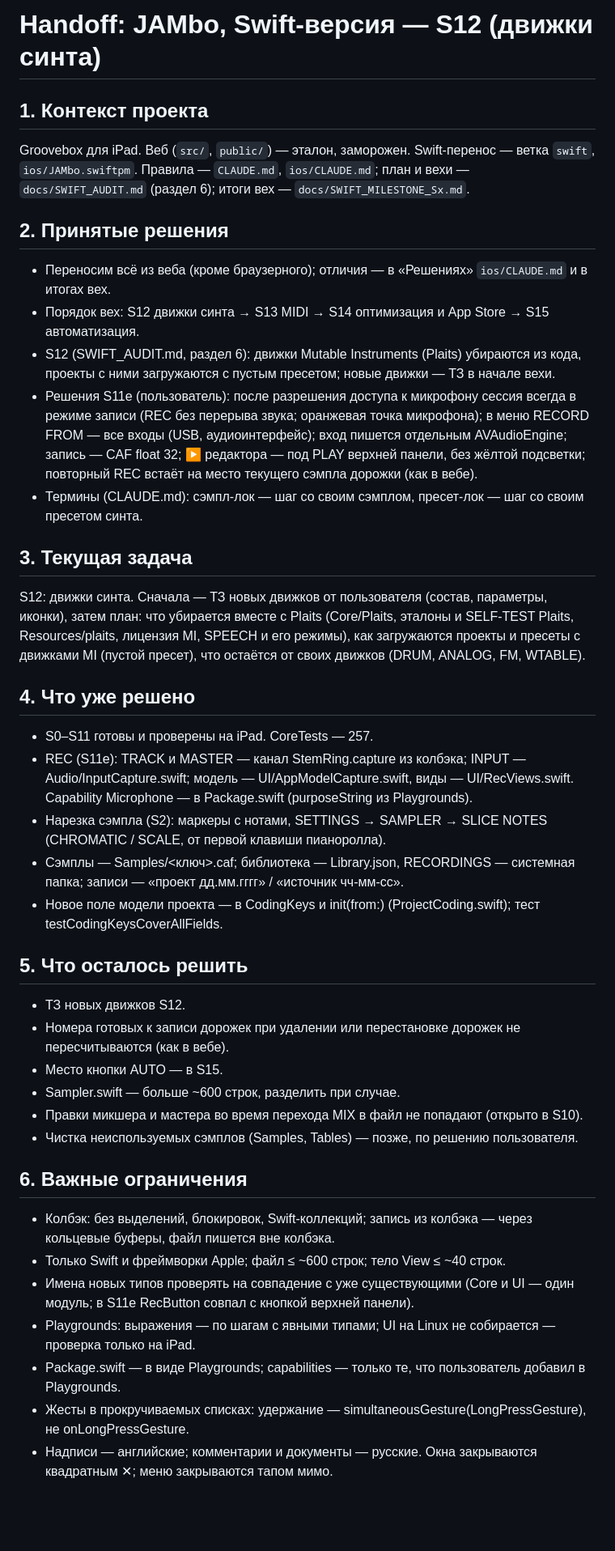
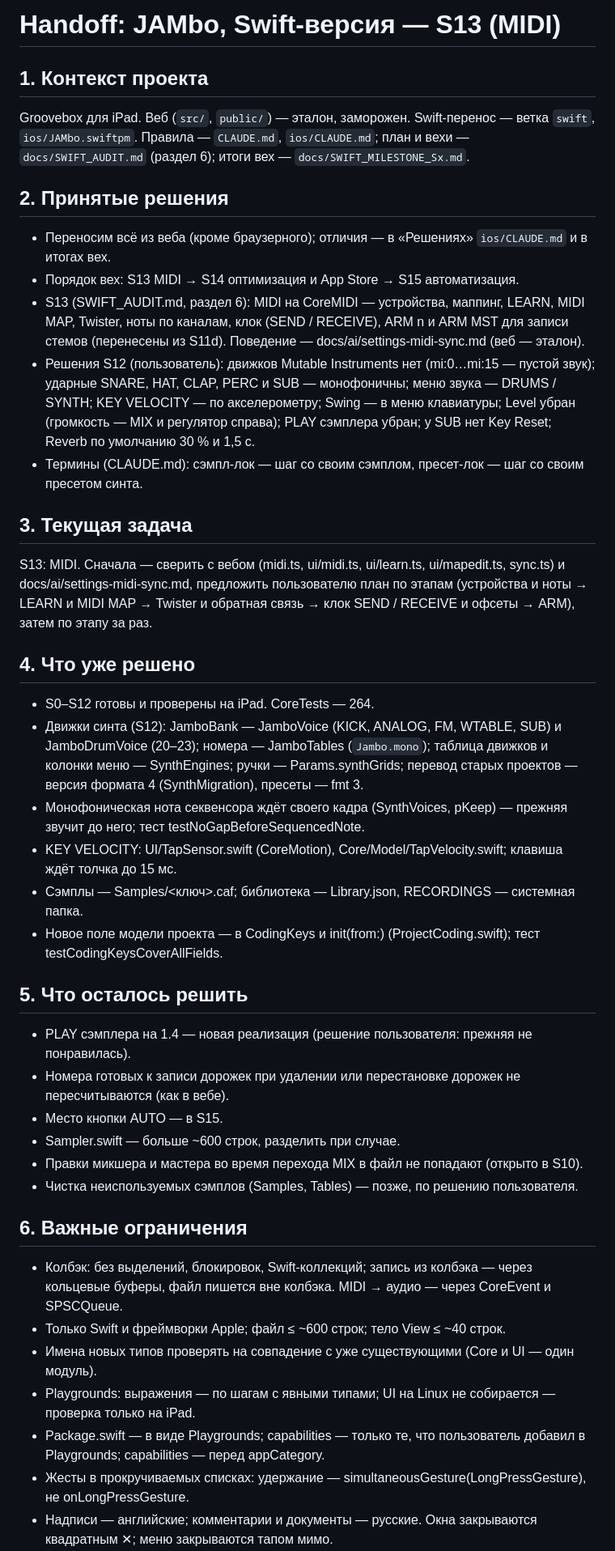
Before and after one commit to djPtrvch/JAMbo, a Markdown page: docs/handoffs/HANDOFF.md, the part around one of its changes. Shown at 81% size. Drawn GitHub-style; blank space fills up the shorter version.

```diff
--- a/docs/handoffs/HANDOFF.md
+++ b/docs/handoffs/HANDOFF.md
@@ -1,27 +1,28 @@
-# Handoff: JAMbo, Swift-версия — S12 (движки синта)
+# Handoff: JAMbo, Swift-версия — S13 (MIDI)
 
 ## 1. Контекст проекта
 Groovebox для iPad. Веб (`src/`, `public/`) — эталон, заморожен. Swift-перенос — ветка `swift`, `ios/JAMbo.swiftpm`. Правила — `CLAUDE.md`, `ios/CLAUDE.md`; план и вехи — `docs/SWIFT_AUDIT.md` (раздел 6); итоги вех — `docs/SWIFT_MILESTONE_Sx.md`.
 
 ## 2. Принятые решения
 - Переносим всё из веба (кроме браузерного); отличия — в «Решениях» `ios/CLAUDE.md` и в итогах вех.
-- Порядок вех: S12 движки синта → S13 MIDI → S14 оптимизация и App Store → S15 автоматизация.
-- S12 (SWIFT_AUDIT.md, раздел 6): движки Mutable Instruments (Plaits) убираются из кода, проекты с ними загружаются с пустым пресетом; новые движки — ТЗ в начале вехи.
-- Решения S11e (пользователь): после разрешения доступа к микрофону сессия всегда в режиме записи (REC без перерыва звука; оранжевая точка микрофона); в меню RECORD FROM — все входы (USB, аудиоинтерфейс); вход пишется отдельным AVAudioEngine; запись — CAF float 32; ▶ редактора — под PLAY верхней панели, без жёлтой подсветки; повторный REC встаёт на место текущего сэмпла дорожки (как в вебе).
+- Порядок вех: S13 MIDI → S14 оптимизация и App Store → S15 автоматизация.
+- S13 (SWIFT_AUDIT.md, раздел 6): MIDI на CoreMIDI — устройства, маппинг, LEARN, MIDI MAP, Twister, ноты по каналам, клок (SEND / RECEIVE), ARM n и ARM MST для записи стемов (перенесены из S11d). Поведение — docs/ai/settings-midi-sync.md (веб — эталон).
+- Решения S12 (пользователь): движков Mutable Instruments нет (mi:0…mi:15 — пустой звук); ударные SNARE, HAT, CLAP, PERC и SUB — монофоничны; меню звука — DRUMS / SYNTH; KEY VELOCITY — по акселерометру; Swing — в меню клавиатуры; Level убран (громкость — MIX и регулятор справа); PLAY сэмплера убран; у SUB нет Key Reset; Reverb по умолчанию 30 % и 1,5 с.
 - Термины (CLAUDE.md): сэмпл-лок — шаг со своим сэмплом, пресет-лок — шаг со своим пресетом синта.
 
 ## 3. Текущая задача
-S12: движки синта. Сначала — ТЗ новых движков от пользователя (состав, параметры, иконки), затем план: что убирается вместе с Plaits (Core/Plaits, эталоны и SELF-TEST Plaits, Resources/plaits, лицензия MI, SPEECH и его режимы), как загружаются проекты и пресеты с движками MI (пустой пресет), что остаётся от своих движков (DRUM, ANALOG, FM, WTABLE).
+S13: MIDI. Сначала — сверить с вебом (midi.ts, ui/midi.ts, ui/learn.ts, ui/mapedit.ts, sync.ts) и docs/ai/settings-midi-sync.md, предложить пользователю план по этапам (устройства и ноты → LEARN и MIDI MAP → Twister и обратная связь → клок SEND / RECEIVE и офсеты → ARM), затем по этапу за раз.
 
 ## 4. Что уже решено
-- S0–S11 готовы и проверены на iPad. CoreTests — 257.
-- REC (S11e): TRACK и MASTER — канал StemRing.capture из колбэка; INPUT — Audio/InputCapture.swift; модель — UI/AppModelCapture.swift, виды — UI/RecViews.swift. Capability Microphone — в Package.swift (purposeString из Playgrounds).
-- Нарезка сэмпла (S2): маркеры с нотами, SETTINGS → SAMPLER → SLICE NOTES (CHROMATIC / SCALE, от первой клавиши пианоролла).
-- Сэмплы — Samples/<ключ>.caf; библиотека — Library.json, RECORDINGS — системная папка; записи — «проект дд.мм.гггг» / «источник чч-мм-сс».
+- S0–S12 готовы и проверены на iPad. CoreTests — 264.
+- Движки синта (S12): JamboBank — JamboVoice (KICK, ANALOG, FM, WTABLE, SUB) и JamboDrumVoice (20–23); номера — JamboTables (`Jambo.mono`); таблица движков и колонки меню — SynthEngines; ручки — Params.synthGrids; перевод старых проектов — версия формата 4 (SynthMigration), пресеты — fmt 3.
+- Монофоническая нота секвенсора ждёт своего кадра (SynthVoices, pKeep) — прежняя звучит до него; тест testNoGapBeforeSequencedNote.
+- KEY VELOCITY: UI/TapSensor.swift (CoreMotion), Core/Model/TapVelocity.swift; клавиша ждёт толчка до 15 мс.
+- Сэмплы — Samples/<ключ>.caf; библиотека — Library.json, RECORDINGS — системная папка.
 - Новое поле модели проекта — в CodingKeys и init(from:) (ProjectCoding.swift); тест testCodingKeysCoverAllFields.
 
 ## 5. Что осталось решить
-- ТЗ новых движков S12.
+- PLAY сэмплера на 1.4 — новая реализация (решение пользователя: прежняя не понравилась).
 - Номера готовых к записи дорожек при удалении или перестановке дорожек не пересчитываются (как в вебе).
 - Место кнопки AUTO — в S15.
 - Sampler.swift — больше ~600 строк, разделить при случае.
@@ -29,11 +30,11 @@ S12: движки синта. Сначала — ТЗ новых движков
 - Чистка неиспользуемых сэмплов (Samples, Tables) — позже, по решению пользователя.
 
 ## 6. Важные ограничения
-- Колбэк: без выделений, блокировок, Swift-коллекций; запись из колбэка — через кольцевые буферы, файл пишется вне колбэка.
+- Колбэк: без выделений, блокировок, Swift-коллекций; запись из колбэка — через кольцевые буферы, файл пишется вне колбэка. MIDI → аудио — через CoreEvent и SPSCQueue.
 - Только Swift и фреймворки Apple; файл ≤ ~600 строк; тело View ≤ ~40 строк.
-- Имена новых типов проверять на совпадение с уже существующими (Core и UI — один модуль; в S11e RecButton совпал с кнопкой верхней панели).
+- Имена новых типов проверять на совпадение с уже существующими (Core и UI — один модуль).
 - Playgrounds: выражения — по шагам с явными типами; UI на Linux не собирается — проверка только на iPad.
-- Package.swift — в виде Playgrounds; capabilities — только те, что пользователь добавил в Playgrounds.
+- Package.swift — в виде Playgrounds; capabilities — только те, что пользователь добавил в Playgrounds; capabilities — перед appCategory.
 - Жесты в прокручиваемых списках: удержание — simultaneousGesture(LongPressGesture), не onLongPressGesture.
 - Надписи — английские; комментарии и документы — русские. Окна закрываются квадратным ✕; меню закрываются тапом мимо.
 - Markdown: путь, причина, точный текст — затем подтверждение.
```
Also changed, not shown: other parts of docs/handoffs/HANDOFF.md (+2 -1 lines).
